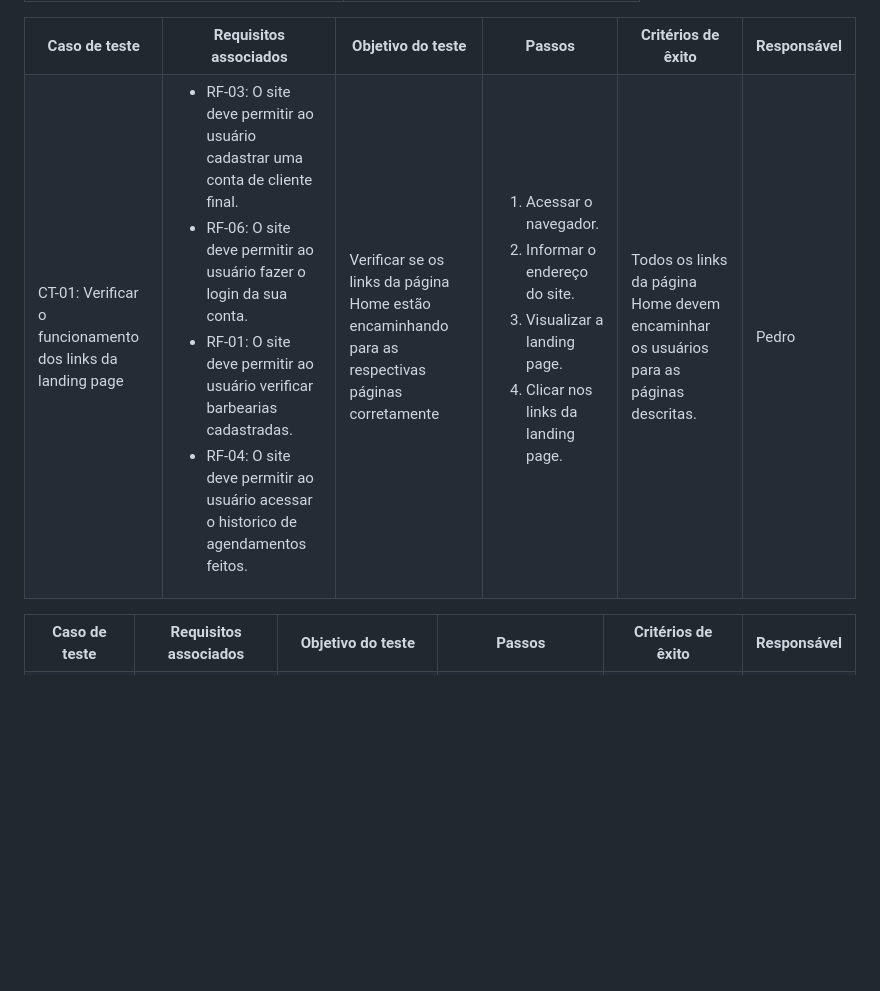
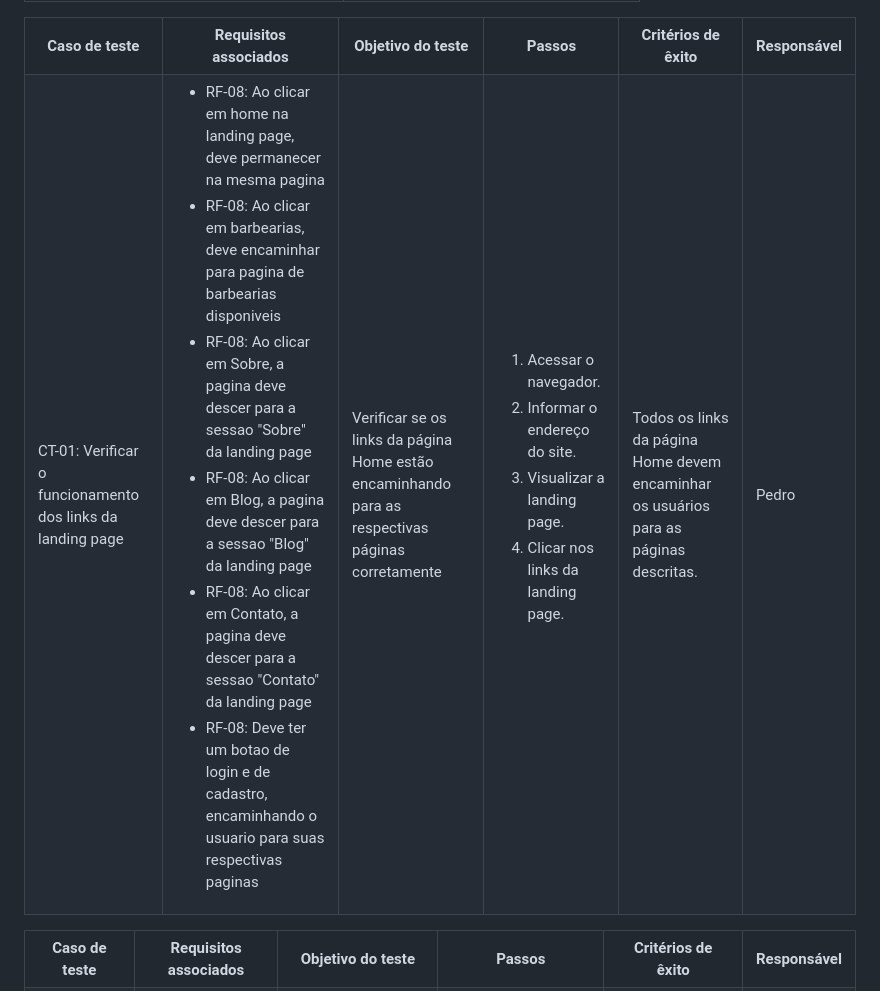
Before and after one commit to ICEI-PUC-Minas-PMV-ADS/pmv-ads-2024-1-e1-proj-web-t09-barbearia, a Markdown page: documentos/07-Plano de Testes de Software.md, the part around the change. Rendered like a GitHub page; blank space fills up the shorter version.

```diff
--- a/documentos/07-Plano de Testes de Software.md
+++ b/documentos/07-Plano de Testes de Software.md
@@ -25,10 +25,12 @@ Os testes funcionais a serem realizados na aplicação são descritos a seguir.
   <td>CT-01: Verificar o funcionamento dos links da landing page</td>
   <td>
    <ul>
-    <li>RF-03:	O site deve permitir ao usuário cadastrar uma conta de cliente final.</li>
-   <li>RF-06:	O site deve permitir ao usuário fazer o login da sua conta.</li>
-   <li>RF-01:	O site deve permitir ao usuário verificar barbearias cadastradas.</li>
-    <li>RF-04:	O site deve permitir ao usuário acessar o historico de agendamentos feitos.</li>
+    <li>RF-08:	Ao clicar em home na landing page, deve permanecer na mesma pagina </li>
+    <li>RF-08:	Ao clicar em barbearias, deve encaminhar para pagina de barbearias disponiveis </li>
+    <li>RF-08:	Ao clicar em Sobre, a pagina deve descer para a sessao "Sobre" da landing page </li>
+    <li>RF-08:	Ao clicar em Blog, a pagina deve descer para a sessao "Blog" da landing page </li>
+    <li>RF-08:	Ao clicar em Contato, a pagina deve descer para a sessao "Contato" da landing page </li>
+    <li>RF-08:	Deve ter um botao de login e de cadastro, encaminhando o usuario para suas respectivas paginas </li>
    </ul>
   </td>
   <td>Verificar se os links da página Home estão encaminhando para as respectivas páginas corretamente</td>
```
